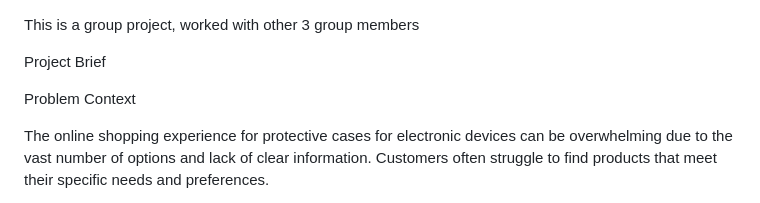
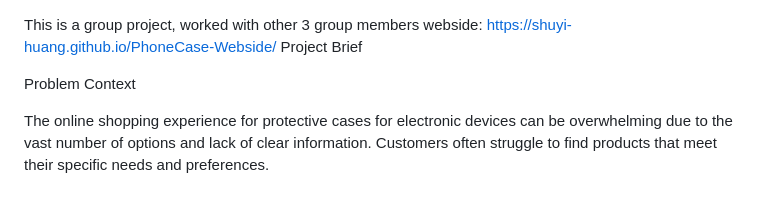
Before and after one commit to Shuyi-Huang/PhoneCase-Webside, a Markdown page: README.md, the part around the change. Rendered like a GitHub page.

```diff
--- a/README.md
+++ b/README.md
@@ -1,5 +1,5 @@
 This is a group project, worked with other 3 group members
-
+webside: https://shuyi-huang.github.io/PhoneCase-Webside/
 Project Brief
 
 
```
